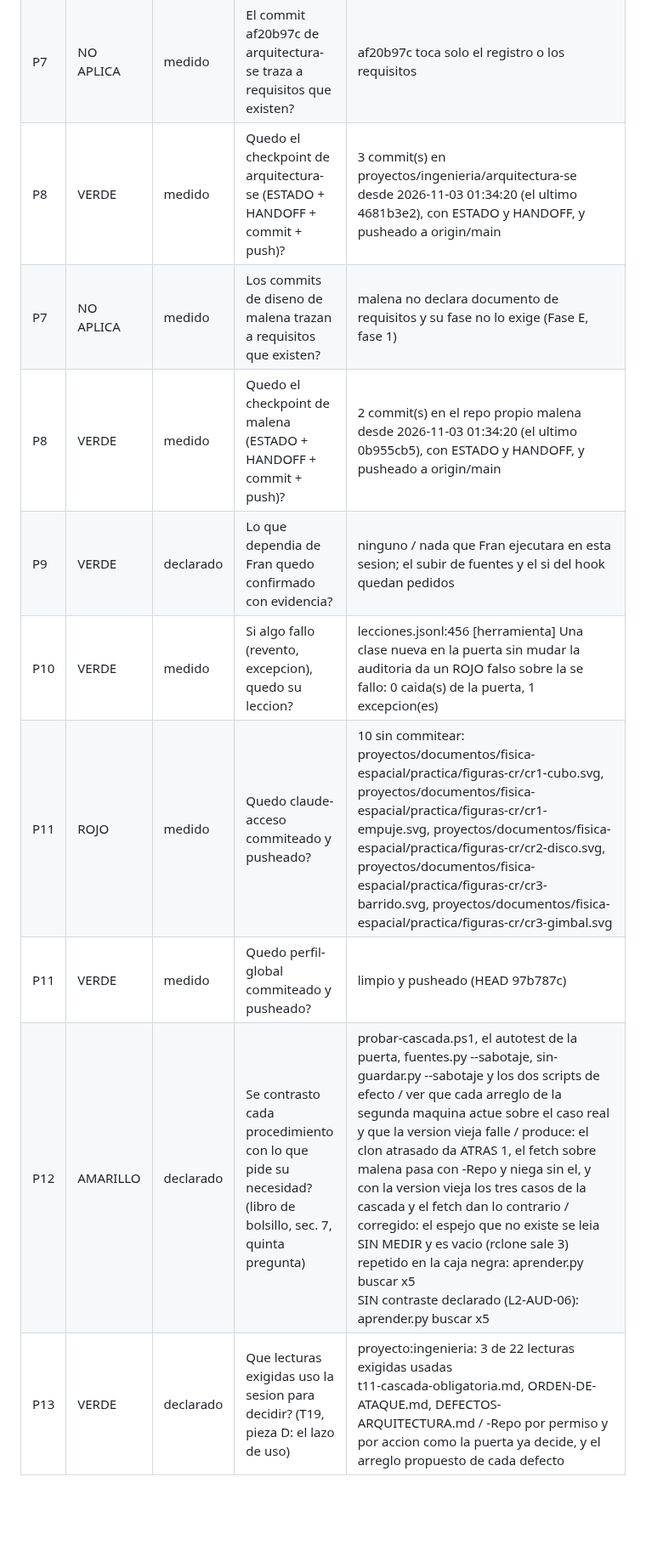
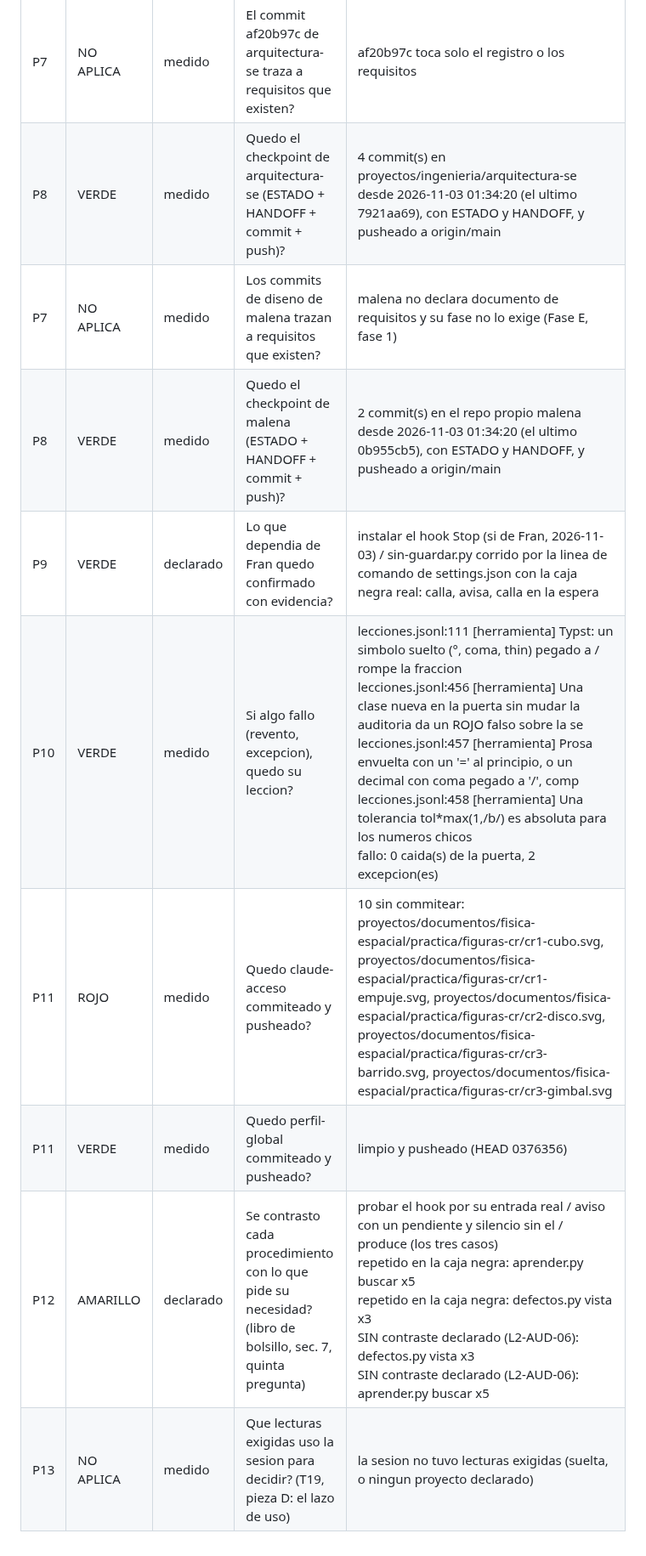
Before and after one commit to fransalomone21/claude-acceso, a Markdown page: .claude/auditorias/2026-11-03-dc910b33.md, the part around one of its changes. Shown at 85% size. GitHub-like rendering; blank space fills up the shorter version.

Commit message:
auditoria: sesion dc910b33 tras compactar (DA-094 instalado, DA-098)
Co-Authored-By: Claude Opus 5.5 <noreply@anthropic.com>

```diff
--- a/.claude/auditorias/2026-11-03-dc910b33.md
+++ b/.claude/auditorias/2026-11-03-dc910b33.md
@@ -15,12 +16,12 @@ Proyectos: arquitectura-se, malena.
 | P7 | NO APLICA | medido | El commit 4681b3e2 de arquitectura-se traza a requisitos que existen? | 4681b3e2 toca solo el registro o los requisitos |
 | P7 | VERDE | medido | El commit aa99fac3 de arquitectura-se traza a requisitos que existen? | aa99fac3 traza a L0-13 (10-requisitos.md:581), L1-31 (10-requisitos.md:592), L1-32 (10-requisitos.md:580), L1-33 (10-requisitos.md:586), L1-34 (10-requisitos.md:592), L2-CAS-10 (10-requisitos.md:573), L2-CAS-13 (10-requisitos.md:592), L2-FUE-01 (10-requisitos.md:582), L2-PER-01 (10-requisitos.md:579), L2-PTA-50 (10-requisitos.md:587), L2-PTA-52 (10-requisitos.md:590), L2-SGU-01 (10-requisitos.md:577), L2-VER-11 (10-requisitos.md:444), N-13 (10-requisitos.md:543) |
 | P7 | NO APLICA | medido | El commit af20b97c de arquitectura-se traza a requisitos que existen? | af20b97c toca solo el registro o los requisitos |
-| P8 | VERDE | medido | Quedo el checkpoint de arquitectura-se (ESTADO + HANDOFF + commit + push)? | 3 commit(s) en proyectos/ingenieria/arquitectura-se desde 2026-11-03 01:34:20 (el ultimo 4681b3e2), con ESTADO y HANDOFF, y pusheado a origin/main |
+| P8 | VERDE | medido | Quedo el checkpoint de arquitectura-se (ESTADO + HANDOFF + commit + push)? | 4 commit(s) en proyectos/ingenieria/arquitectura-se desde 2026-11-03 01:34:20 (el ultimo 7921aa69), con ESTADO y HANDOFF, y pusheado a origin/main |
 | P7 | NO APLICA | medido | Los commits de diseno de malena trazan a requisitos que existen? | malena no declara documento de requisitos y su fase no lo exige (Fase E, fase 1) |
 | P8 | VERDE | medido | Quedo el checkpoint de malena (ESTADO + HANDOFF + commit + push)? | 2 commit(s) en el repo propio malena desde 2026-11-03 01:34:20 (el ultimo 0b955cb5), con ESTADO y HANDOFF, y pusheado a origin/main |
-| P9 | VERDE | declarado | Lo que dependia de Fran quedo confirmado con evidencia? | ninguno / nada que Fran ejecutara en esta sesion; el subir de fuentes y el si del hook quedan pedidos |
-| P10 | VERDE | medido | Si algo fallo (revento, excepcion), quedo su leccion? | lecciones.jsonl:456 [herramienta] Una clase nueva en la puerta sin mudar la auditoria da un ROJO falso sobre la se<br>fallo: 0 caida(s) de la puerta, 1 excepcion(es) |
+| P9 | VERDE | declarado | Lo que dependia de Fran quedo confirmado con evidencia? | instalar el hook Stop (si de Fran, 2026-11-03) / sin-guardar.py corrido por la linea de comando de settings.json con la caja negra real: calla, avisa, calla en la espera |
+| P10 | VERDE | medido | Si algo fallo (revento, excepcion), quedo su leccion? | lecciones.jsonl:111 [herramienta] Typst: un simbolo suelto (°, coma, thin) pegado a / rompe la fraccion<br>lecciones.jsonl:456 [herramienta] Una clase nueva en la puerta sin mudar la auditoria da un ROJO falso sobre la se<br>lecciones.jsonl:457 [herramienta] Prosa envuelta con un '=' al principio, o un decimal con coma pegado a '/', comp<br>lecciones.jsonl:458 [herramienta] Una tolerancia tol*max(1,/b/) es absoluta para los numeros chicos<br>fallo: 0 caida(s) de la puerta, 2 excepcion(es) |
 | P11 | ROJO | medido | Quedo claude-acceso commiteado y pusheado? | 10 sin commitear: proyectos/documentos/fisica-espacial/practica/figuras-cr/cr1-cubo.svg, proyectos/documentos/fisica-espacial/practica/figuras-cr/cr1-empuje.svg, proyectos/documentos/fisica-espacial/practica/figuras-cr/cr2-disco.svg, proyectos/documentos/fisica-espacial/practica/figuras-cr/cr3-barrido.svg, proyectos/documentos/fisica-espacial/practica/figuras-cr/cr3-gimbal.svg |
-| P11 | VERDE | medido | Quedo perfil-global commiteado y pusheado? | limpio y pusheado (HEAD 97b787c) |
-| P12 | AMARILLO | declarado | Se contrasto cada procedimiento con lo que pide su necesidad? (libro de bolsillo, sec. 7, quinta pregunta) | probar-cascada.ps1, el autotest de la puerta, fuentes.py --sabotaje, sin-guardar.py --sabotaje y los dos scripts de efecto / ver que cada arreglo de la segunda maquina actue sobre el caso real y que la version vieja falle / produce: el clon atrasado da ATRAS 1, el fetch sobre malena pasa con -Repo y niega sin el, y con la version vieja los tres casos de la cascada y el fetch dan lo contrario / corregido: el espejo que no existe se leia SIN MEDIR y es vacio (rclone sale 3)<br>repetido en la caja negra: aprender.py buscar x5<br>SIN contraste declarado (L2-AUD-06): aprender.py buscar x5 |
-| P13 | VERDE | declarado | Que lecturas exigidas uso la sesion para decidir? (T19, pieza D: el lazo de uso) | proyecto:ingenieria: 3 de 22 lecturas exigidas usadas<br>t11-cascada-obligatoria.md, ORDEN-DE-ATAQUE.md, DEFECTOS-ARQUITECTURA.md / -Repo por permiso y por accion como la puerta ya decide, y el arreglo propuesto de cada defecto |
+| P11 | VERDE | medido | Quedo perfil-global commiteado y pusheado? | limpio y pusheado (HEAD 0376356) |
+| P12 | AMARILLO | declarado | Se contrasto cada procedimiento con lo que pide su necesidad? (libro de bolsillo, sec. 7, quinta pregunta) | probar el hook por su entrada real / aviso con un pendiente y silencio sin el / produce (los tres casos)<br>repetido en la caja negra: aprender.py buscar x5<br>repetido en la caja negra: defectos.py vista x3<br>SIN contraste declarado (L2-AUD-06): defectos.py vista x3<br>SIN contraste declarado (L2-AUD-06): aprender.py buscar x5 |
+| P13 | NO APLICA | medido | Que lecturas exigidas uso la sesion para decidir? (T19, pieza D: el lazo de uso) | la sesion no tuvo lecturas exigidas (suelta, o ningun proyecto declarado) |
```
Also changed, not shown: other parts of .claude/auditorias/2026-11-03-dc910b33.md (+6 -5 lines).
